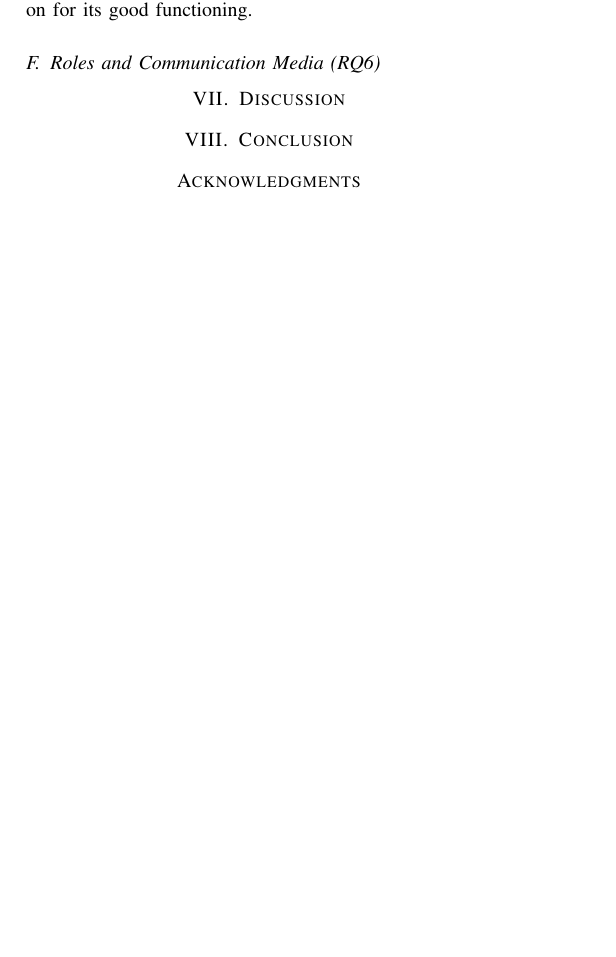
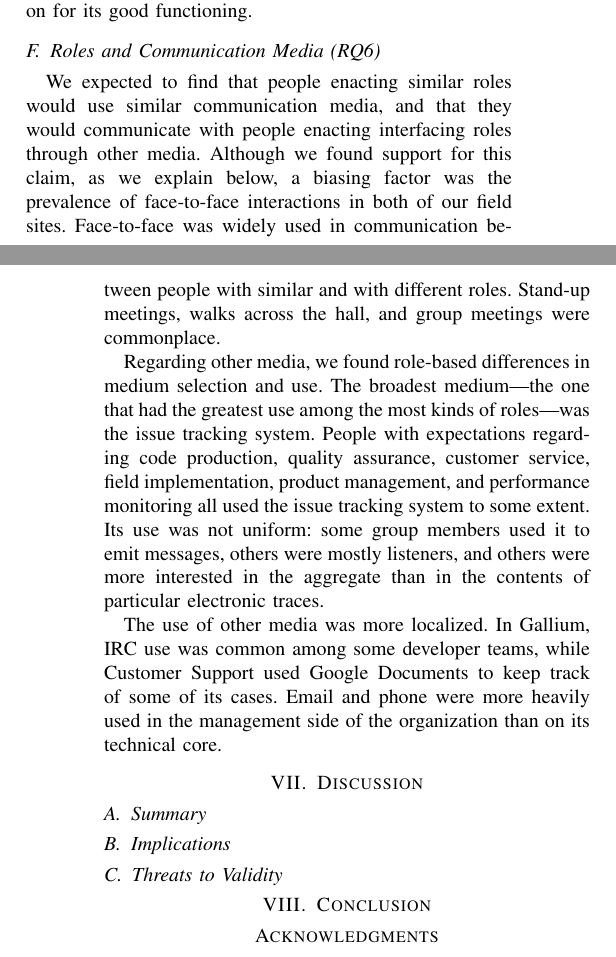
Before and after one commit to jorgearanda/soulgem, a LaTeX paper (soulgem.tex): part of one column of page 10 of 11 before the commit and two parts of the columns of pages 10 and 11 of 12 after it, the two joined at a grey line, cut so that both start at the same text, the shorter picture padded with empty space. Compiled offline with pdfLaTeX.

Commit message:
First draft of Findings complete.

```diff
--- a/soulgem.tex
+++ b/soulgem.tex
@@ -308,22 +310,28 @@ Several examples from our data above illustrate this phenomenon; we offer one mo
 
 \subsection{Roles and Communication Media (RQ6)}
 
+We expected to find that people enacting similar roles would use similar communication media, and that they would communicate with people enacting interfacing roles through other media. Although we found support for this claim, as we explain below, a biasing factor was the prevalence of face-to-face interactions in both of our field sites. Face-to-face was widely used in communication between people with similar and with different roles. Stand-up meetings, walks across the hall, and group meetings were commonplace.
 
-% On media
+Regarding other media, we found role-based differences in medium selection and use. The broadest medium---the one that had the greatest use among the most kinds of roles---was the issue tracking system. People with expectations regarding code production, quality assurance, customer service, field implementation, product management, and performance monitoring all used the issue tracking system to some extent. Its use was not uniform: some group members used it to emit messages, others were mostly listeners, and others were more interested in the aggregate than in the contents of particular electronic traces.
 
-% People enacting different (but connected) roles communicate through boundary objects. Within roles, however, the communication media could be different. Since (a) communication media vary across roles, and (b) most or many roles are essential to the functioning of the organization and the satisfaction of its goals, studying/mining a single medium will miss important people and interactions.
+% TODO: Check if this is matches deSouza and Redmiles' observations.
+
+The use of other media was more localized. In Gallium, IRC use was common among some developer teams, while Customer Support used Google Documents to keep track of some of its cases. Email and phone were more heavily used in the management side of the organization than on its technical core.
 
 
 
-% I think it will be worth listing all the important ones. Perhaps more than a list? The key ideas here are that (a) these expectations *need* to be satisfied, or the performance of the organization will suffer, (b) some of them are conceptually closer to each other, and having them be carried out by the same person or persons should be more effective from a coordination perspective (see Proportionality, Maturity), and (c) understanding these patterns of responsibility pairing should yield efficiency gains more generalized.
-
-
+%%%%%%%%%%%%%%%%%%%%%%%%%%%%%%%%%%%%%%%%%%%%%%%%%%%%%%%%%%%%%%%%%%%%%%%%%%%%%%%
 
 \section{Discussion}
+
+\subsection{Summary}
 
 % First a brief summary of the findings
 
 % Second, state that the main theoretical foundations held, and were improved upon
+
+
+\subsection{Implications}
 
 % Implications for research: on media, important one. On better role definitions.
 
@@ -332,10 +340,12 @@ Several examples from our data above illustrate this phenomenon; we offer one mo
 % Anything else?
 
 
+\subsection{Threats to Validity}
+
 
 \section{Conclusion}
 
-% Brief summary of findings and implications.
+% Very brief summary of findings and implications.
 
 % Future work.
 
```
Also changed, not shown: soulgem.tex (2 more changed lines).
